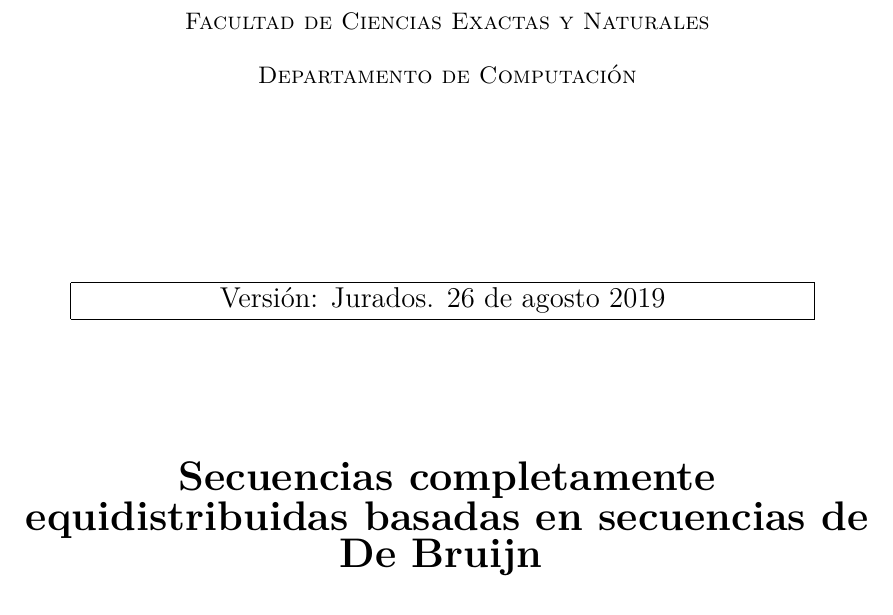
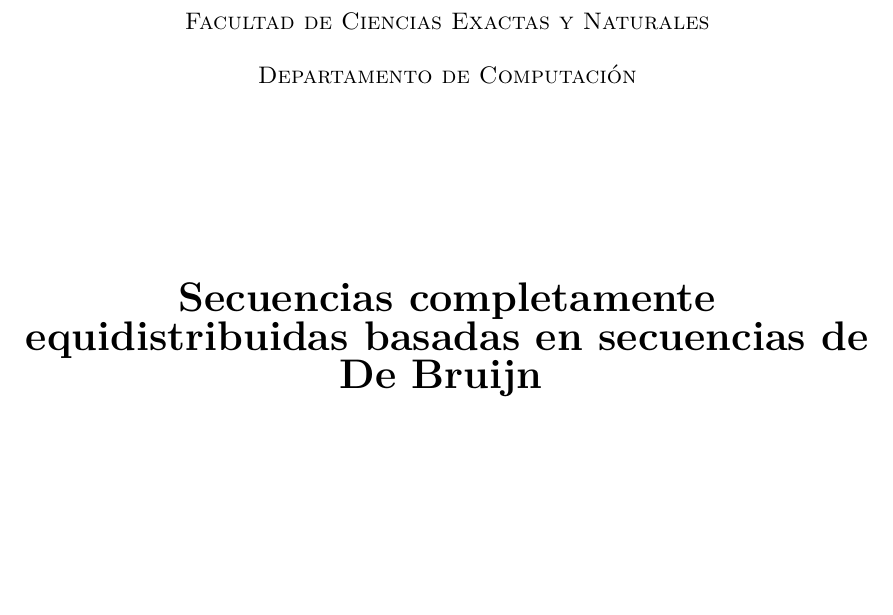
Before and after one commit to ealmansi/tesis-licenciatura, a LaTeX thesis (tesis/tesis.tex, which reads tesis/caratula.tex): part of page 1 of 26, cut so that both start at the same text, the shorter picture padded with empty space. Compiled offline with pdfLaTeX.

Commit message:
Modifico caratula tesis.

```diff
--- a/tesis/caratula.tex
+++ b/tesis/caratula.tex
@@ -19,16 +19,16 @@ Departamento de Computaci\'on}
 
 \vspace{3.0cm}
 
-{
-\Large
-\begin{tabular}{|p{2cm}cp{2cm}|}
-\hline
-& Versión: Jurados. 26 de agosto 2019 &\\
-\hline
-\end{tabular}
-}
+% {
+% \Large
+% \begin{tabular}{|p{2cm}cp{2cm}|}
+% \hline
+% & Versión: Jurados. 26 de agosto 2019 &\\
+% \hline
+% \end{tabular}
+% }
 
-\vspace{2.0cm}
+% \vspace{2.0cm}
 
 \begin{huge}
 \textbf{\tituloTesis}
```
Also changed, not shown: tesis/tesis.pdf.
